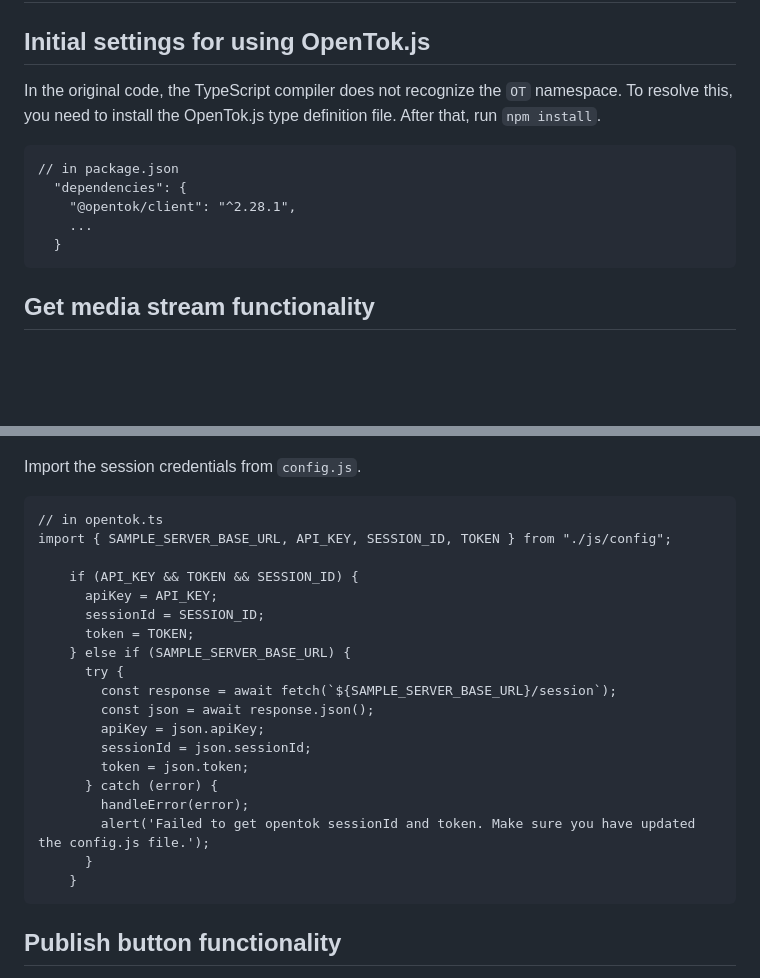
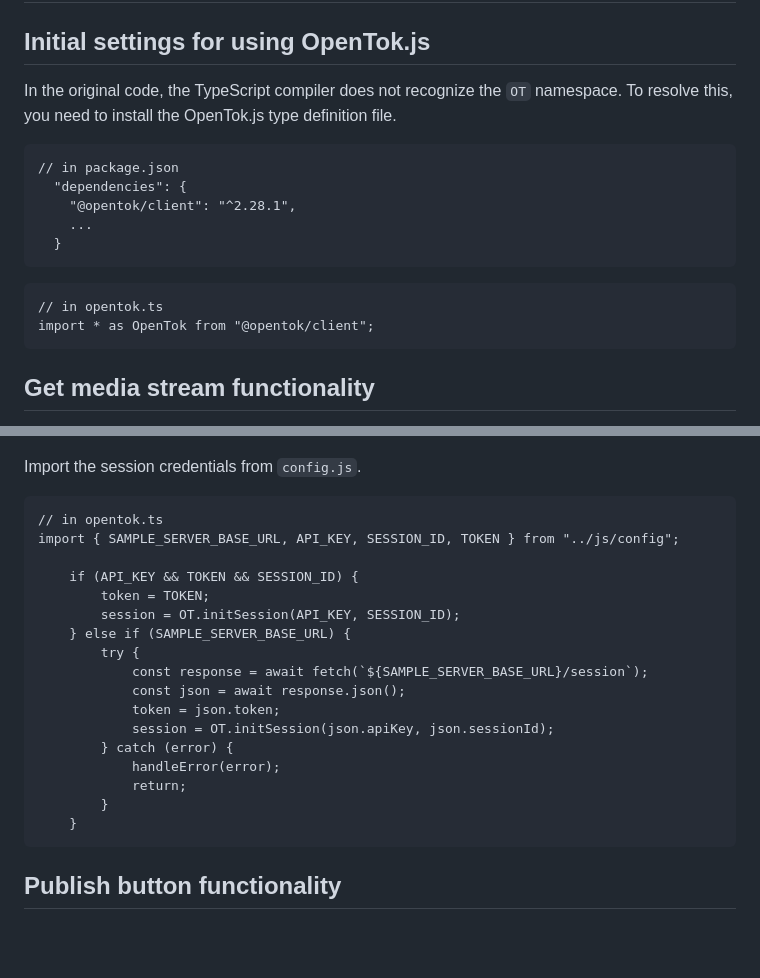
Before and after one commit to ydumburs/opentok-web-media-transformers-background-enchantments, a Markdown page: README.md, 2 parts joined by grey strips. GitHub-like rendering; blank space fills up the shorter version.

````diff
--- a/README.md
+++ b/README.md
@@ -26,13 +26,17 @@ How to Launch the App
 Added Changes Details
 ======================
 ## **Initial settings for using OpenTok.js**
-In the original code, the TypeScript compiler does not recognize the `OT` namespace. To resolve this, you need to install the OpenTok.js type definition file. After that, run `npm install`.
+In the original code, the TypeScript compiler does not recognize the `OT` namespace. To resolve this, you need to install the OpenTok.js type definition file.
 ```
 // in package.json
   "dependencies": {
     "@opentok/client": "^2.28.1",
     ...
   }
+```
+```
+// in opentok.ts
+import * as OpenTok from "@opentok/client";
 ```
 ## **Get media stream functionality**
 Retrieve the current media stream from the `CameraSource` class.
@@ -119,23 +123,21 @@ export const TOKEN = '';
 Import the session credentials from `config.js`.
 ```
 // in opentok.ts
-import { SAMPLE_SERVER_BASE_URL, API_KEY, SESSION_ID, TOKEN } from "./js/config";
+import { SAMPLE_SERVER_BASE_URL, API_KEY, SESSION_ID, TOKEN } from "../js/config";
 
     if (API_KEY && TOKEN && SESSION_ID) {
-      apiKey = API_KEY;
-      sessionId = SESSION_ID;
-      token = TOKEN;
+        token = TOKEN;
+        session = OT.initSession(API_KEY, SESSION_ID);
     } else if (SAMPLE_SERVER_BASE_URL) {
-      try {
-        const response = await fetch(`${SAMPLE_SERVER_BASE_URL}/session`);
-        const json = await response.json();
-        apiKey = json.apiKey;
-        sessionId = json.sessionId;
-        token = json.token;
-      } catch (error) {
-        handleError(error);
-        alert('Failed to get opentok sessionId and token. Make sure you have updated the config.js file.');
-      }
+        try {
+            const response = await fetch(`${SAMPLE_SERVER_BASE_URL}/session`);
+            const json = await response.json();
+            token = json.token;
+            session = OT.initSession(json.apiKey, json.sessionId);
+        } catch (error) {
+            handleError(error);
+            return;
+        }
     }
 ```
 ## **Publish button functionality**
````
